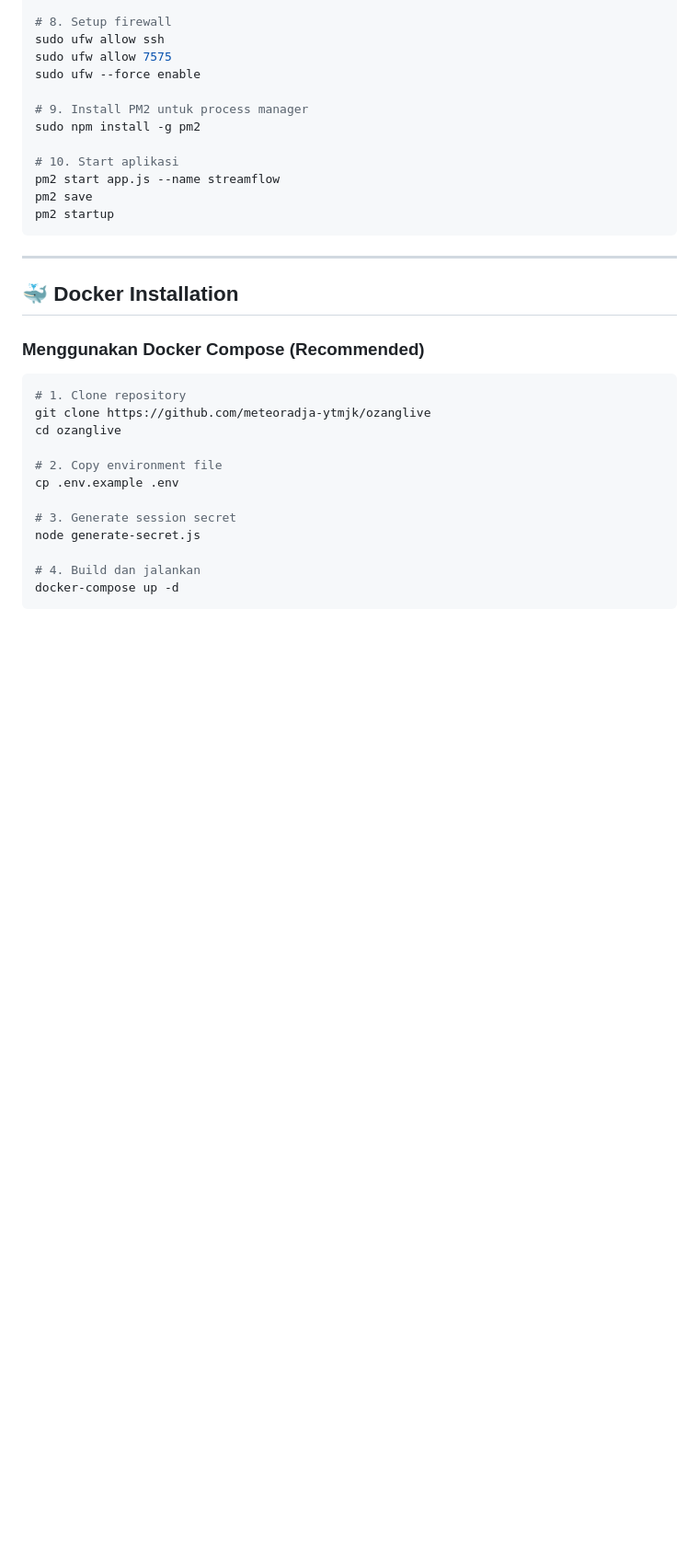
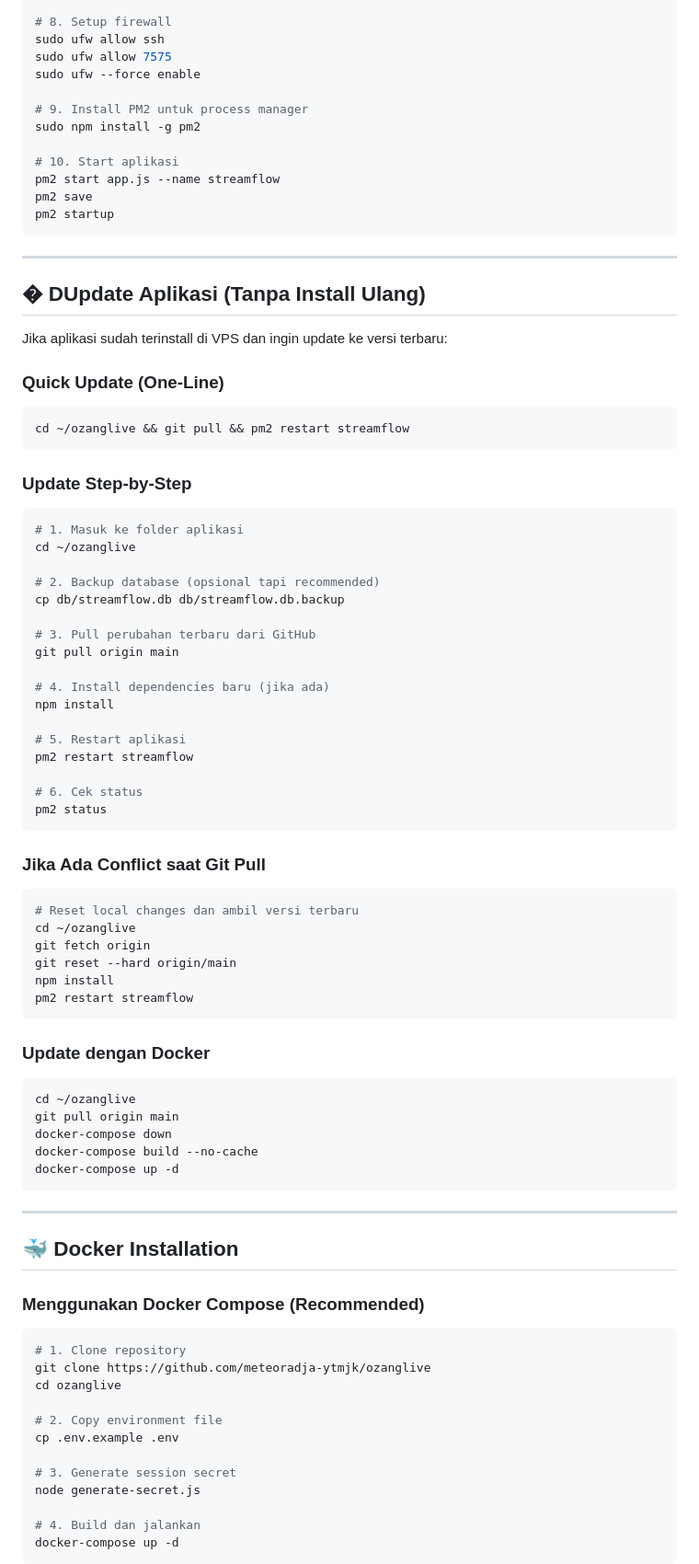
Before and after one commit to meteoradja-ytmjk/ozanglive, a Markdown page: README.md, the part around the change. Shown: that part at 92% size. GitHub-like rendering; blank space fills up the shorter version.

Commit message:
Update 07-12-2025 00:28

````diff
--- a/README.md
+++ b/README.md
@@ -76,6 +76,61 @@ sudo npm install -g pm2
 pm2 start app.js --name streamflow
 pm2 save
 pm2 startup
+```
+
+---
+
+## � DUpdate Aplikasi (Tanpa Install Ulang)
+
+Jika aplikasi sudah terinstall di VPS dan ingin update ke versi terbaru:
+
+### Quick Update (One-Line)
+
+```bash
+cd ~/ozanglive && git pull && pm2 restart streamflow
+```
+
+### Update Step-by-Step
+
+```bash
+# 1. Masuk ke folder aplikasi
+cd ~/ozanglive
+
+# 2. Backup database (opsional tapi recommended)
+cp db/streamflow.db db/streamflow.db.backup
+
+# 3. Pull perubahan terbaru dari GitHub
+git pull origin main
+
+# 4. Install dependencies baru (jika ada)
+npm install
+
+# 5. Restart aplikasi
+pm2 restart streamflow
+
+# 6. Cek status
+pm2 status
+```
+
+### Jika Ada Conflict saat Git Pull
+
+```bash
+# Reset local changes dan ambil versi terbaru
+cd ~/ozanglive
+git fetch origin
+git reset --hard origin/main
+npm install
+pm2 restart streamflow
+```
+
+### Update dengan Docker
+
+```bash
+cd ~/ozanglive
+git pull origin main
+docker-compose down
+docker-compose build --no-cache
+docker-compose up -d
 ```
 
 ---
````
